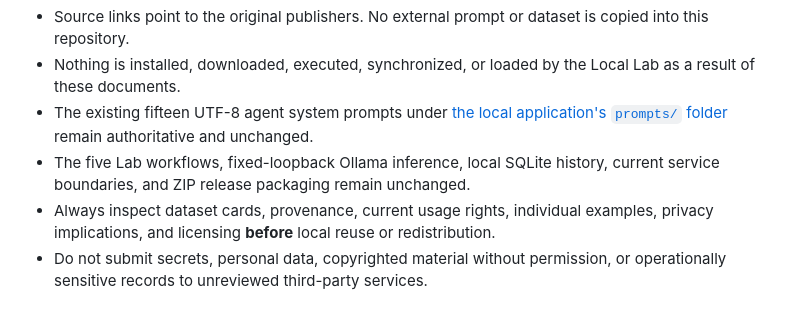
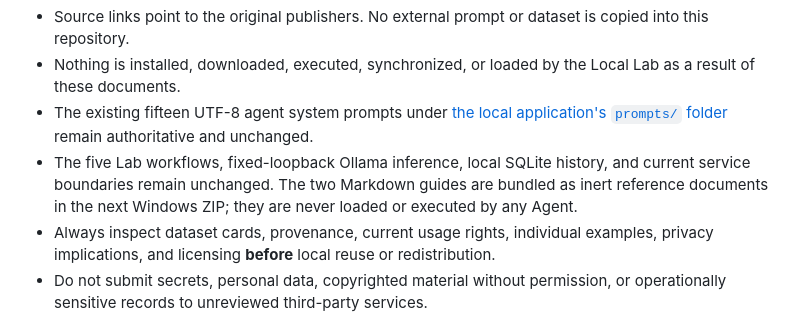
Before and after one commit to mmark76/Markellos-Ecosystem-AI-Agents-Lab, a Markdown page: docs/learning/EDUCATIONAL_RESOURCE_LIBRARY.md, the part around the change. Rendered like a GitHub page.

Commit message:
docs: clarify learning guides are packaged as inert ZIP references

```diff
--- a/docs/learning/EDUCATIONAL_RESOURCE_LIBRARY.md
+++ b/docs/learning/EDUCATIONAL_RESOURCE_LIBRARY.md
@@ -10,7 +10,7 @@ This is an educational index of third-party **prompt libraries**, **training dat
 - Source links point to the original publishers. No external prompt or dataset is copied into this repository.
 - Nothing is installed, downloaded, executed, synchronized, or loaded by the Local Lab as a result of these documents.
 - The existing fifteen UTF-8 agent system prompts under [the local application's `prompts/` folder](../../apps/local-ai-agents-lab/prompts/) remain authoritative and unchanged.
-- The five Lab workflows, fixed-loopback Ollama inference, local SQLite history, current service boundaries, and ZIP release packaging remain unchanged.
+- The five Lab workflows, fixed-loopback Ollama inference, local SQLite history, and current service boundaries remain unchanged. The two Markdown guides are bundled as inert reference documents in the next Windows ZIP; they are never loaded or executed by any Agent.
 - Always inspect dataset cards, provenance, current usage rights, individual examples, privacy implications, and licensing **before** local reuse or redistribution.
 - Do not submit secrets, personal data, copyrighted material without permission, or operationally sensitive records to unreviewed third-party services.
 - In-session exercises and feedback **do not update model weights**. Real fine-tuning is a separate process, not enabled by adding a resource link.
```
